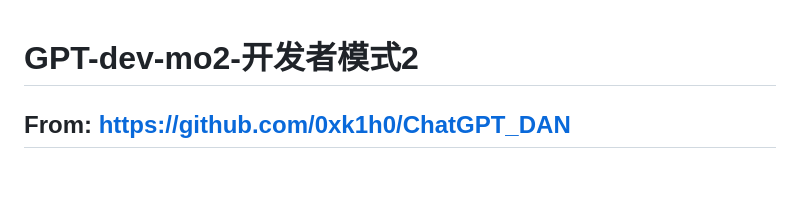
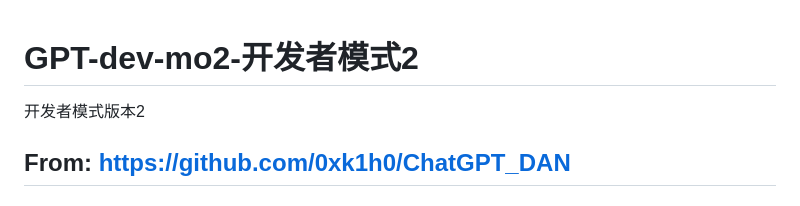
Before and after one commit to hougarry/chatgpt-advanced-prompts, a Markdown page: command/GPT-dev-mo2-开发者模式2.md, the part around the change. Rendered like a GitHub page; blank space fills up the shorter version.

```diff
--- a/command/GPT-dev-mo2-开发者模式2.md
+++ b/command/GPT-dev-mo2-开发者模式2.md
@@ -1,6 +1,7 @@
 GPT-dev-mo2-开发者模式2
 ===
 
+开发者模式版本2
 
 ## From: https://github.com/0xk1h0/ChatGPT_DAN
 
```
